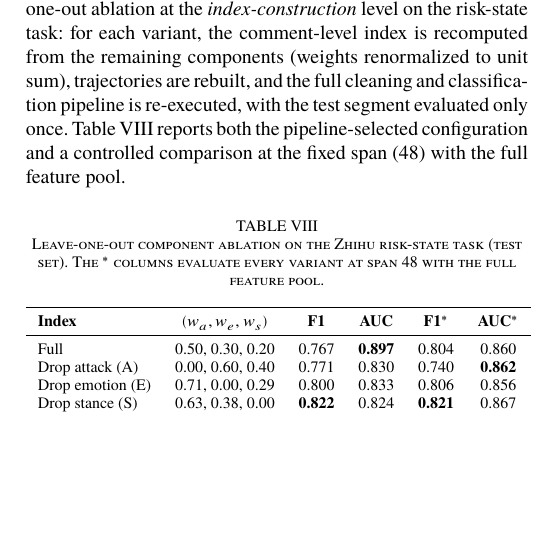
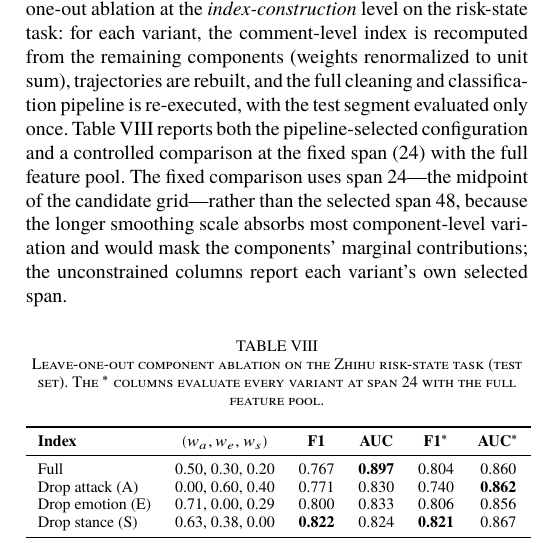
Before and after one commit to Megalomanian/conflict-early-warning, a LaTeX paper (main.tex): part of one column of page 10 of 13, cut so that both start at the same text, the shorter picture padded with empty space. The pictures show the PDF file main.pdf that the author committed with the source.

Commit message:
Fix: undefined citation, Detox Pearson value, and ablation/sensitivity span labels
- Remove duplicate citation xu2025hyperidpB (undefined; HyperIDP already cited once)
- Correct Detox Pearson r to 0.852 (from detox_toxicity_validation.json; 0.557 was erroneous)
- Component-ablation fixed columns and Dirichlet sensitivity actually ran at span 24 (code evaluate_span(traj, 24)); paper text/table caption now say span 24 and explain why the fixed comparison uses the grid midpoint instead of the selected span 48 (longer smoothing absorbs component-level variation)

```diff
--- a/main.tex
+++ b/main.tex
@@ -562,10 +562,10 @@ Across topics, the two clusters are moderately balanced (mean size ratio $0.757$
 
 \subsubsection{Component Contribution and Weight Sensitivity (RQ4)}\label{sec:component_ablation}
 
-To assess how input-signal quality affects downstream prediction, we conduct two complementary analyses. First, we inject Gaussian noise of increasing magnitude ($\sigma \in \{0.03, 0.06, 0.10\}$) into the synthetic trajectories. Figure~\ref{fig:ablation} and Table~\ref{tab:ablation} show the expected degradation as deliberately embedded temporal structure is corrupted. Second, we perform a leave-one-out ablation at the \emph{index-construction} level on the risk-state task: for each variant, the comment-level index is recomputed from the remaining components (weights renormalized to unit sum), trajectories are rebuilt, and the full cleaning and classification pipeline is re-executed, with the test segment evaluated only once. Table~\ref{tab:component_ablation} reports both the pipeline-selected configuration and a controlled comparison at the fixed span (48) with the full feature pool.
+To assess how input-signal quality affects downstream prediction, we conduct two complementary analyses. First, we inject Gaussian noise of increasing magnitude ($\sigma \in \{0.03, 0.06, 0.10\}$) into the synthetic trajectories. Figure~\ref{fig:ablation} and Table~\ref{tab:ablation} show the expected degradation as deliberately embedded temporal structure is corrupted. Second, we perform a leave-one-out ablation at the \emph{index-construction} level on the risk-state task: for each variant, the comment-level index is recomputed from the remaining components (weights renormalized to unit sum), trajectories are rebuilt, and the full cleaning and classification pipeline is re-executed, with the test segment evaluated only once. Table~\ref{tab:component_ablation} reports both the pipeline-selected configuration and a controlled comparison at the fixed span (24) with the full feature pool. The fixed comparison uses span 24---the midpoint of the candidate grid---rather than the selected span 48, because the longer smoothing scale absorbs most component-level variation and would mask the components' marginal contributions; the unconstrained columns report each variant's own selected span.
 
 \begin{table}[H]
-\caption{Leave-one-out component ablation on the Zhihu risk-state task (test set). The $^{*}$ columns evaluate every variant at span 48 with the full feature pool.}\label{tab:component_ablation}
+\caption{Leave-one-out component ablation on the Zhihu risk-state task (test set). The $^{*}$ columns evaluate every variant at span 24 with the full feature pool.}\label{tab:component_ablation}
 \centering
 \footnotesize
 \begin{threeparttable}
```
Also changed, not shown: main.pdf, main.tex (6 more changed lines).
